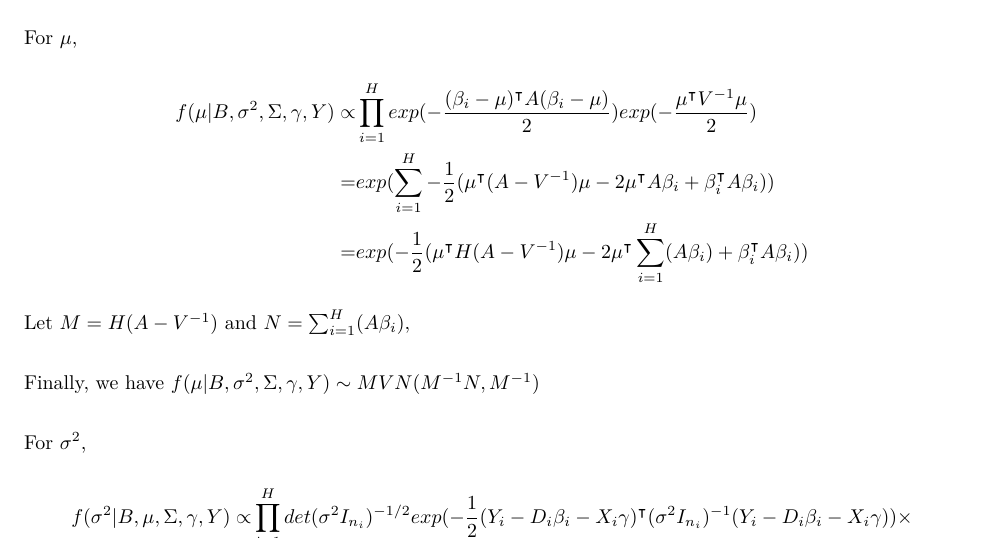
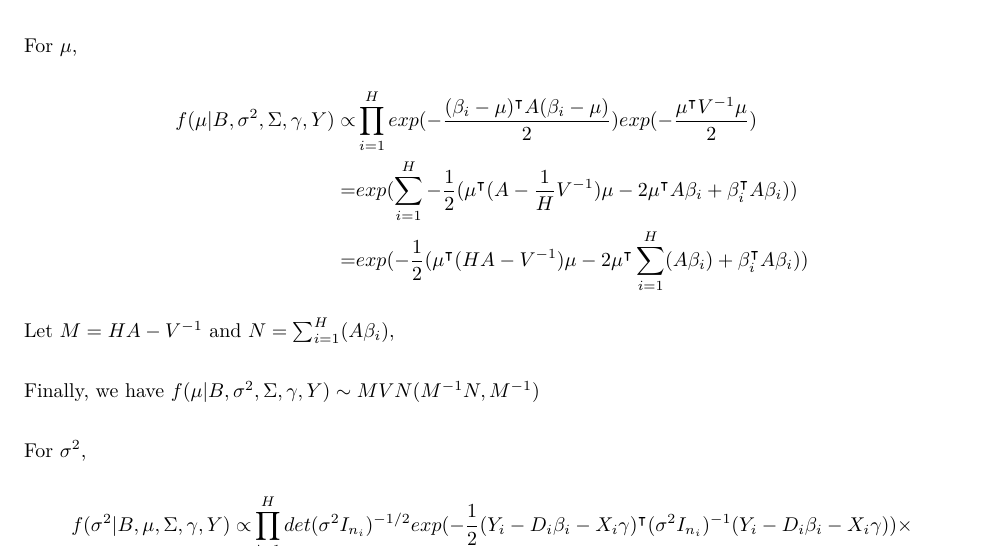
Before and after one commit to Serena-Wang/p8160_project3, an R Markdown document (hurricane_posterior.rmd): part of page 5 of 6, cut so that both start at the same text. The pictures show the output file hurricane_posterior.pdf that the author committed with the source.

Commit message:
Update on f(mu|`)

```diff
--- a/hurricane_posterior.rmd
+++ b/hurricane_posterior.rmd
@@ -141,11 +141,11 @@ For $\mu$,
 
 $$\begin{aligned} f(\mu|B, \sigma^2, \Sigma, \gamma, Y)\propto
 & \prod_{i=1}^{H} exp(-\frac{(\beta_i-\mu)^\intercal A (\beta_i-\mu)}{2}) exp({-\frac{\mu^\intercal V^{-1}\mu}{2}}) \\
-=& exp(\sum_{i=1}^{H} -\frac{1}{2} (\mu^\intercal(A-V^{-1})\mu - 2\mu^\intercal A \beta_i + \beta_i^\intercal A \beta_i)) \\
-=& exp(-\frac{1}{2} (\mu^\intercal H(A-V^{-1})\mu - 2\mu^\intercal \sum_{i=1}^{H}(A \beta_i) + \beta_i^\intercal A \beta_i)) \\
+=& exp(\sum_{i=1}^{H} -\frac{1}{2} (\mu^\intercal(A-\frac{1}{H}V^{-1})\mu - 2\mu^\intercal A \beta_i + \beta_i^\intercal A \beta_i)) \\
+=& exp(-\frac{1}{2} (\mu^\intercal (HA-V^{-1})\mu - 2\mu^\intercal \sum_{i=1}^{H}(A \beta_i) + \beta_i^\intercal A \beta_i)) \\
 \end{aligned}$$
 
-Let $M = H(A-V^{-1})$ and $N = \sum_{i=1}^{H}(A \beta_i), \\$
+Let $M = HA-V^{-1}$ and $N = \sum_{i=1}^{H}(A \beta_i), \\$
 
 Finally, we have $f(\mu|B, \sigma^2, \Sigma, \gamma, Y) \sim MVN(M^{-1}N, M^{-1}) \\$
 
```
Also changed, not shown: hurricane_posterior.pdf.
